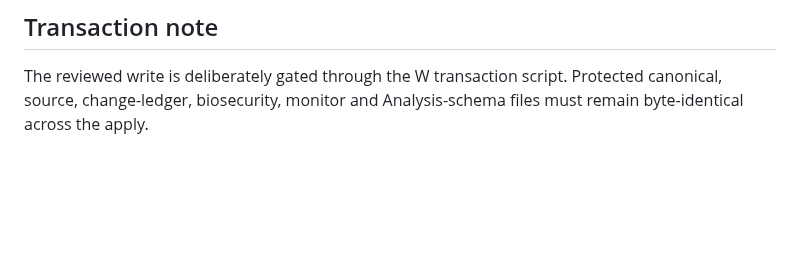
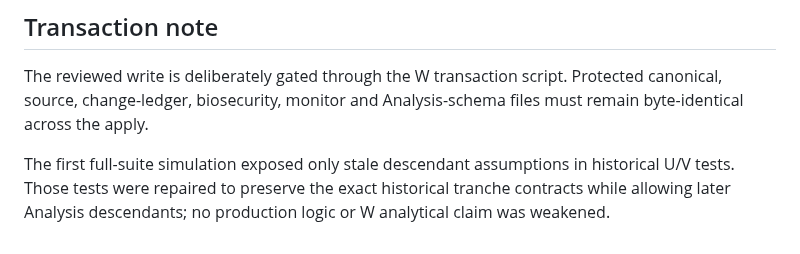
Before and after one commit to MusicOfScience/world-signals, a Markdown page: data/analysis/NONMARKET_INSTITUTIONAL_ANALYSIS_W_RESEARCH_v0.1.md, the part around the change. Rendered like a GitHub page; blank space fills up the shorter version.

Commit message:
Trigger clean W transaction after descendant-test repairs

```diff
--- a/data/analysis/NONMARKET_INSTITUTIONAL_ANALYSIS_W_RESEARCH_v0.1.md
+++ b/data/analysis/NONMARKET_INSTITUTIONAL_ANALYSIS_W_RESEARCH_v0.1.md
@@ -122,3 +122,5 @@ Changing the schema simply to restate behaviour already implemented would add ch
 ## Transaction note
 
 The reviewed write is deliberately gated through the W transaction script. Protected canonical, source, change-ledger, biosecurity, monitor and Analysis-schema files must remain byte-identical across the apply.
+
+The first full-suite simulation exposed only stale descendant assumptions in historical U/V tests. Those tests were repaired to preserve the exact historical tranche contracts while allowing later Analysis descendants; no production logic or W analytical claim was weakened.
```
